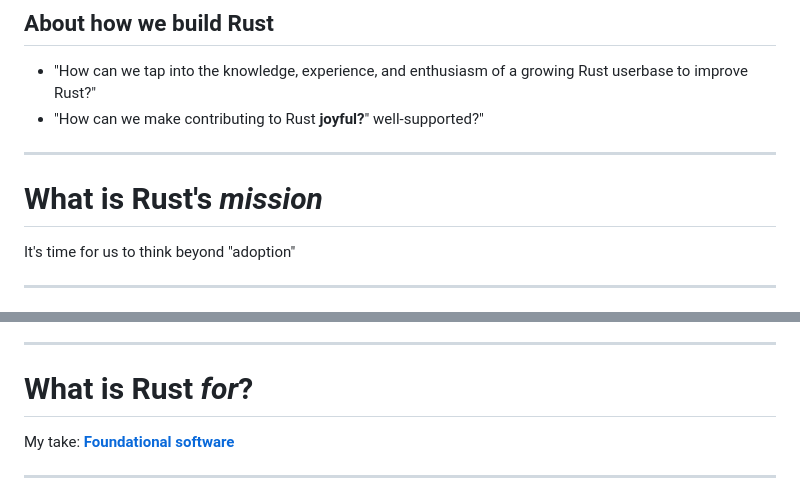
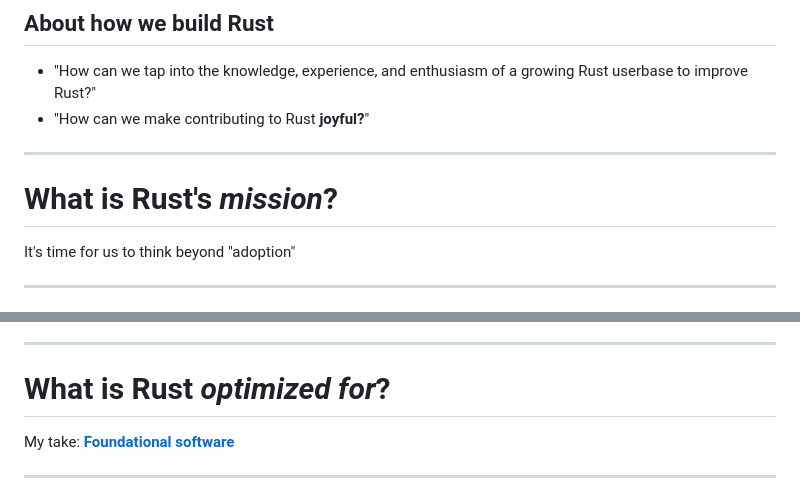
Before and after one commit to nikomatsakis/rustweek-25-industry, a Markdown page: index.md, 2 parts joined by grey strips. Drawn GitHub-style.

Commit message:
more slides

```diff
--- a/index.md
+++ b/index.md
@@ -82,11 +82,10 @@ Read through the data, identify themes
 
 * "How can we tap into the knowledge, experience, and enthusiasm of a growing Rust userbase to improve Rust?"
 * "How can we make contributing to Rust **joyful?**"
-well-supported?"
 
 ---
 
-# What is Rust's *mission*
+# What is Rust's *mission*?
 
 It's time for us to think beyond "adoption"
 
@@ -102,7 +101,7 @@ It's time for us to think beyond "adoption"
 
 ---
 
-# What is Rust *for*?
+# What is Rust *optimized for*?
 
 My take: **[Foundational software][]**
 
```
